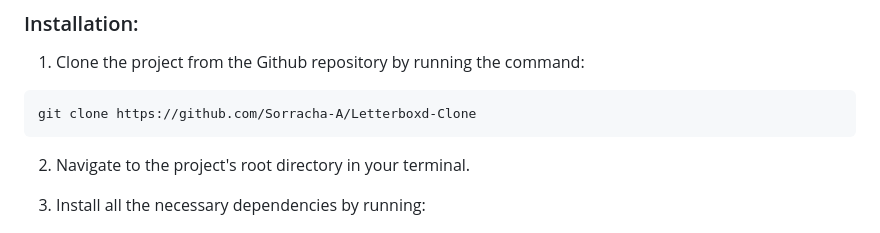
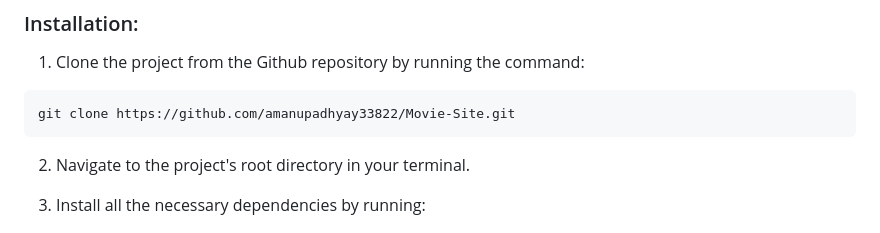
Before and after one commit to amanupadhyay33822/Movie-Site, a Markdown page: README.md, the part around the change. Drawn GitHub-style.

````diff
--- a/README.md
+++ b/README.md
@@ -18,7 +18,7 @@ These instructions will get you a copy of the project up and running on your loc
 
 1. Clone the project from the Github repository by running the command:
 ```bash
-git clone https://github.com/Sorracha-A/Letterboxd-Clone
+git clone https://github.com/amanupadhyay33822/Movie-Site.git
 ```
 
 2. Navigate to the project's root directory in your terminal.
````
